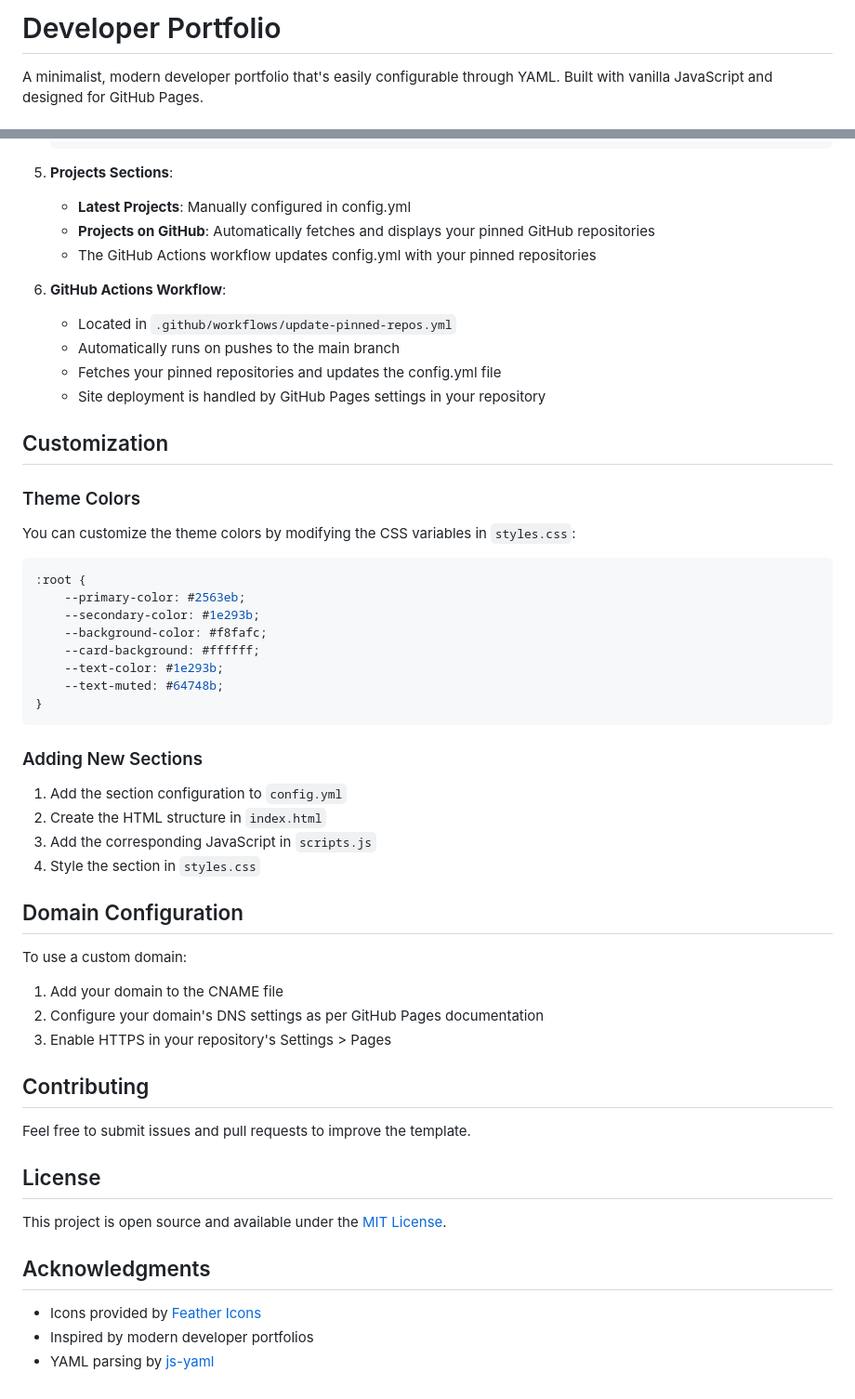
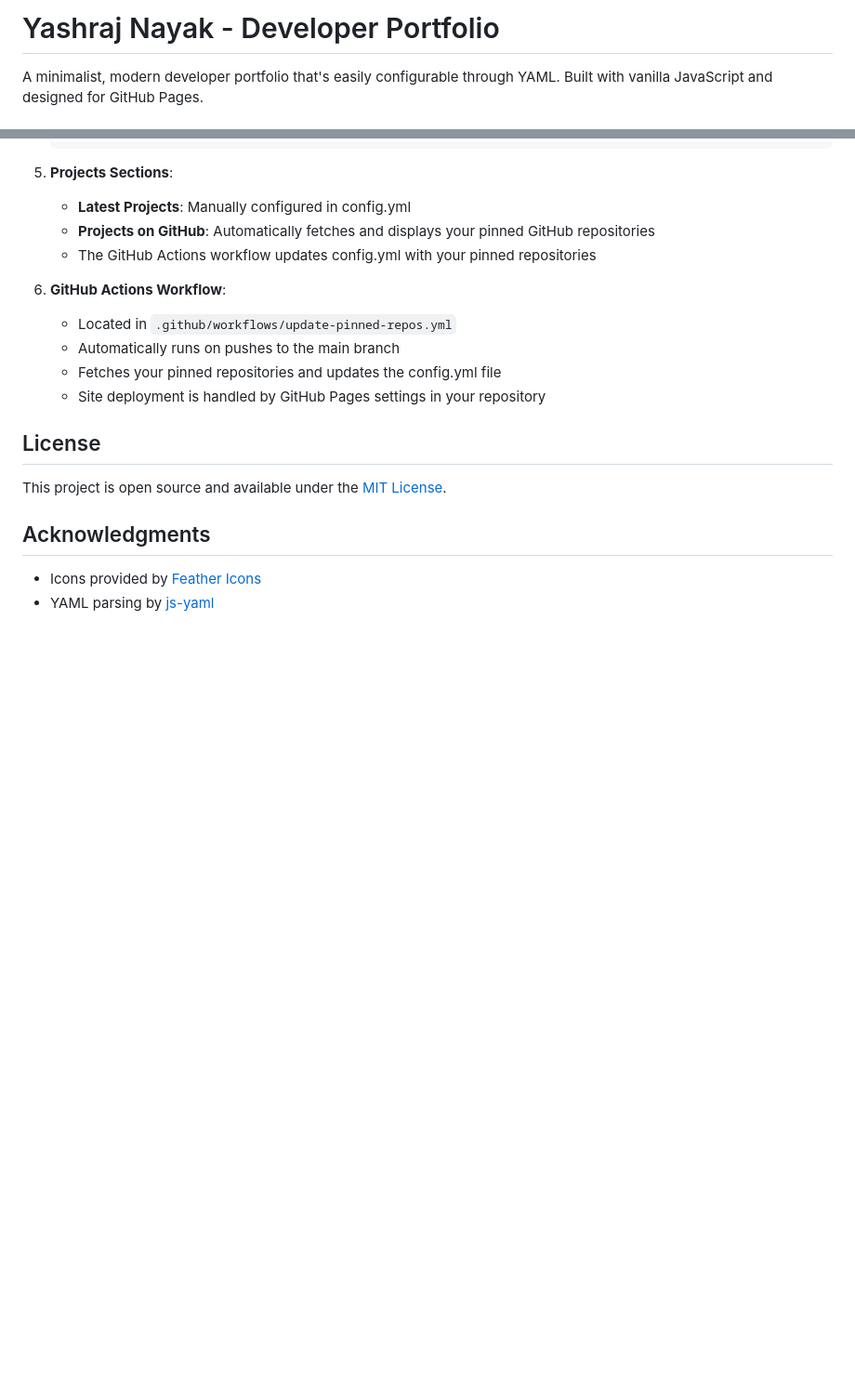
Before and after one commit to yashrajnayak/yashrajnayak.github.io, a Markdown page: README.md, 2 parts joined by grey strips. Shown at 93% size. Drawn GitHub-style; blank space fills up the shorter version.

````diff
--- a/README.md
+++ b/README.md
@@ -1,4 +1,4 @@
-# Developer Portfolio
+# Yashraj Nayak - Developer Portfolio
 
 A minimalist, modern developer portfolio that's easily configurable through YAML. Built with vanilla JavaScript and designed for GitHub Pages.
 
@@ -145,41 +145,6 @@ github_projects:
    - Fetches your pinned repositories and updates the config.yml file
    - Site deployment is handled by GitHub Pages settings in your repository
 
-## Customization
-
-### Theme Colors
-
-You can customize the theme colors by modifying the CSS variables in `styles.css`:
-
-```css
-:root {
-    --primary-color: #2563eb;
-    --secondary-color: #1e293b;
-    --background-color: #f8fafc;
-    --card-background: #ffffff;
-    --text-color: #1e293b;
-    --text-muted: #64748b;
-}
-```
-
-### Adding New Sections
-
-1. Add the section configuration to `config.yml`
-2. Create the HTML structure in `index.html`
-3. Add the corresponding JavaScript in `scripts.js`
-4. Style the section in `styles.css`
-
-## Domain Configuration
-
-To use a custom domain:
-1. Add your domain to the CNAME file
-2. Configure your domain's DNS settings as per GitHub Pages documentation
-3. Enable HTTPS in your repository's Settings > Pages
-
-## Contributing
-
-Feel free to submit issues and pull requests to improve the template.
-
 ## License
 
 This project is open source and available under the [MIT License](LICENSE).
@@ -187,5 +152,4 @@ This project is open source and available under the [MIT License](LICENSE).
 ## Acknowledgments
 
 - Icons provided by [Feather Icons](https://feathericons.com/)
-- Inspired by modern developer portfolios
 - YAML parsing by [js-yaml](https://github.com/nodeca/js-yaml)
````
